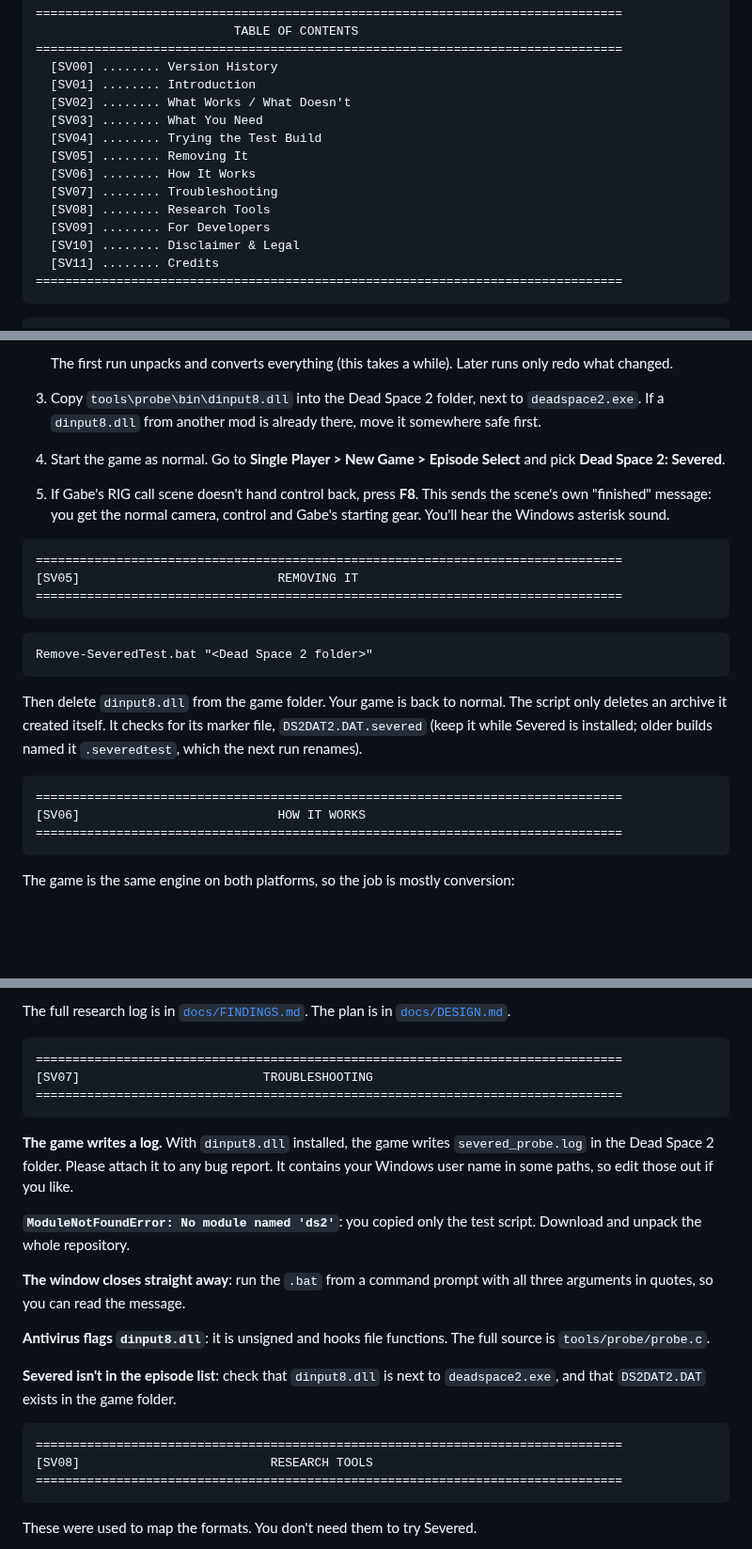
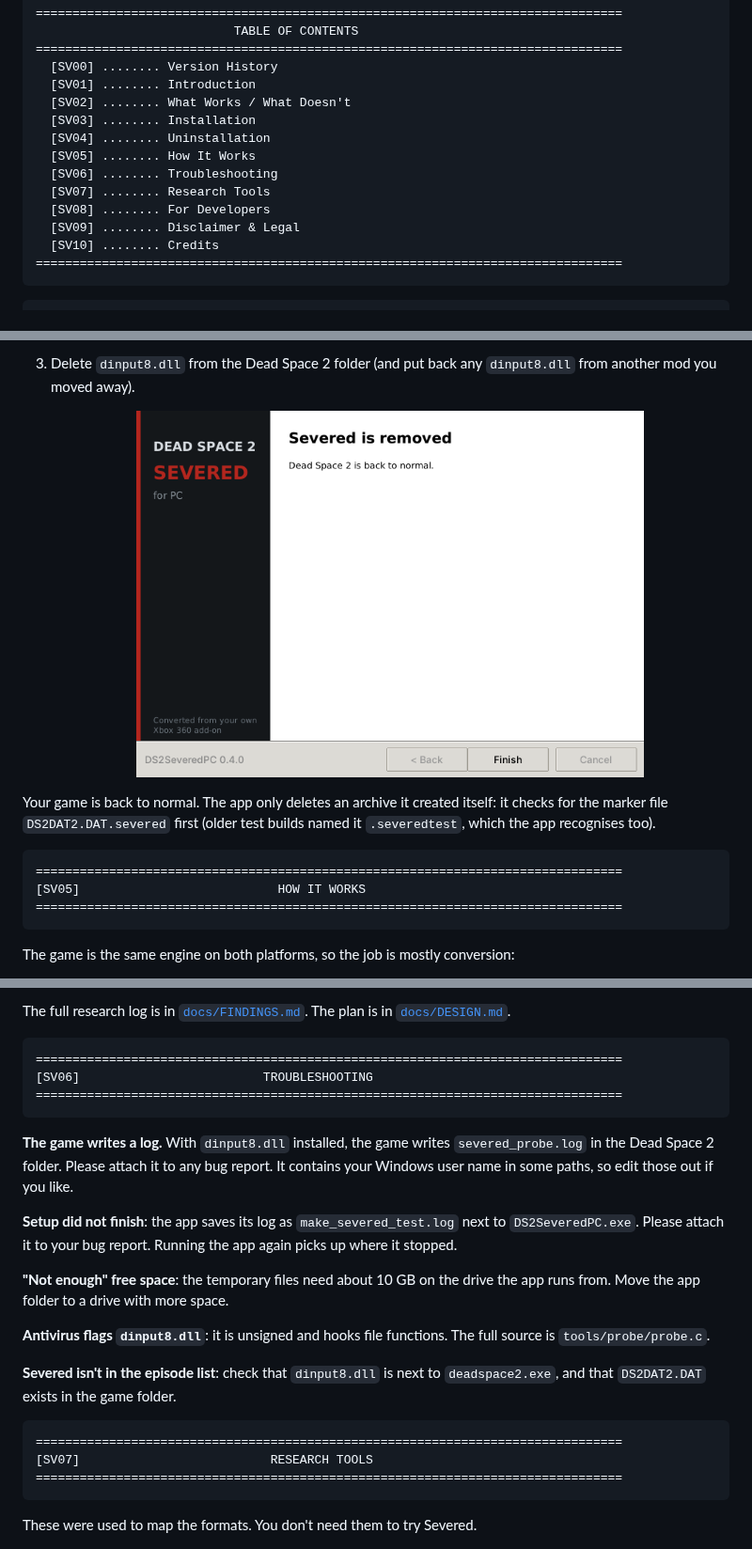
Before and after one commit to Tubzbuster/DS2SeveredPC, a Markdown page: README.md, 3 parts joined by grey strips. Shown at 94% size. Rendered like a GitHub page; pictures changed too: docs/img/install/8_removed.png (added); blank space fills up the shorter version.

````diff
--- a/README.md
+++ b/README.md
@@ -59,15 +59,14 @@ I'm not gonna sugercoat it, I don't know the first thing about how the xbox 360
   [SV00] ........ Version History
   [SV01] ........ Introduction
   [SV02] ........ What Works / What Doesn't
-  [SV03] ........ What You Need
-  [SV04] ........ Trying the Test Build
-  [SV05] ........ Removing It
-  [SV06] ........ How It Works
-  [SV07] ........ Troubleshooting
-  [SV08] ........ Research Tools
-  [SV09] ........ For Developers
-  [SV10] ........ Disclaimer & Legal
-  [SV11] ........ Credits
+  [SV03] ........ Installation
+  [SV04] ........ Uninstallation
+  [SV05] ........ How It Works
+  [SV06] ........ Troubleshooting
+  [SV07] ........ Research Tools
+  [SV08] ........ For Developers
+  [SV09] ........ Disclaimer & Legal
+  [SV10] ........ Credits
 ================================================================================
 ```
 
@@ -238,33 +284,16 @@ How it works:
 
-   The first run unpacks and converts everything (this takes a while).
-   Later runs only redo what changed.
-3. Copy `tools\probe\bin\dinput8.dll` into the Dead Space 2 folder, next to
-   `deadspace2.exe`. If a `dinput8.dll` from another mod is already there,
-   move it somewhere safe first.
-4. Start the game as normal. Go to **Single Player > New Game > Episode Select** and
-   pick **Dead Space 2: Severed**.
-5. If Gabe's RIG call scene doesn't hand control back, press **F8**. This
-   sends the scene's own "finished" message: you get the normal camera,
-   control and Gabe's starting gear. You'll hear the Windows asterisk sound.
+3. Delete `dinput8.dll` from the Dead Space 2 folder (and put back any
+   `dinput8.dll` from another mod you moved away).
+
+   <p align="center"><img src="docs/img/install/8_removed.png" alt="Severed is removed" width="540"></p>
+
+Your game is back to normal. The app only deletes an archive it created
+itself: it checks for the marker file `DS2DAT2.DAT.severed` first (older
+test builds named it `.severedtest`, which the app recognises too).
 
 ```text
 ================================================================================
-[SV05]                           REMOVING IT
-================================================================================
-```
-
-```bat
-Remove-SeveredTest.bat "<Dead Space 2 folder>"
-```
-
-Then delete `dinput8.dll` from the game folder. Your game is back to normal.
-The script only deletes an archive it created itself. It checks for its
-marker file, `DS2DAT2.DAT.severed` (keep it while Severed is installed;
-older builds named it `.severedtest`, which the next run renames).
-
-```text
-================================================================================
-[SV06]                           HOW IT WORKS
+[SV05]                           HOW IT WORKS
 ================================================================================
 ```
 
@@ -301,7 +330,7 @@ is in [`docs/DESIGN.md`](docs/DESIGN.md).
 
 ```text
 ================================================================================
-[SV07]                         TROUBLESHOOTING
+[SV06]                         TROUBLESHOOTING
 ================================================================================
 ```
 
@@ -310,11 +339,12 @@ is in [`docs/DESIGN.md`](docs/DESIGN.md).
 report. It contains your Windows user name in some paths, so edit those out
 if you like.
 
-**`ModuleNotFoundError: No module named 'ds2'`**: you copied only the test
-script. Download and unpack the whole repository.
+**Setup did not finish**: the app saves its log as `make_severed_test.log`
+next to `DS2SeveredPC.exe`. Please attach it to your bug report. Running the
+app again picks up where it stopped.
 
-**The window closes straight away**: run the `.bat` from a command prompt
-with all three arguments in quotes, so you can read the message.
+**"Not enough" free space**: the temporary files need about 10 GB on the
+drive the app runs from. Move the app folder to a drive with more space.
 
 **Antivirus flags `dinput8.dll`**: it is unsigned and hooks file functions.
 The full source is `tools/probe/probe.c`.
@@ -324,7 +354,7 @@ The full source is `tools/probe/probe.c`.
 
 ```text
 ================================================================================
-[SV08]                          RESEARCH TOOLS
+[SV07]                          RESEARCH TOOLS
 ================================================================================
 ```
 
````
Also changed, not shown: other parts of README.md (+85 -38 lines), docs/img/install/1_welcome.png (added), docs/img/install/2_locations.png (added), docs/img/install/3_ready.png (added), docs/img/install/5_finish.png (added), docs/img/install/7_remove_locations.png (added).
